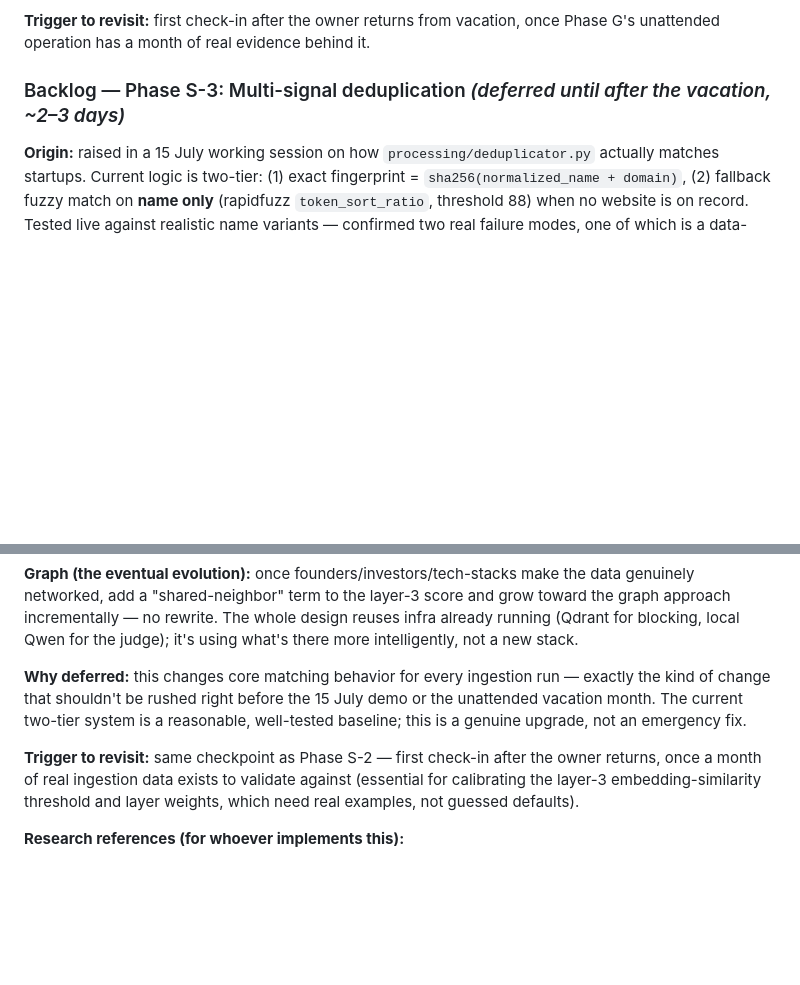
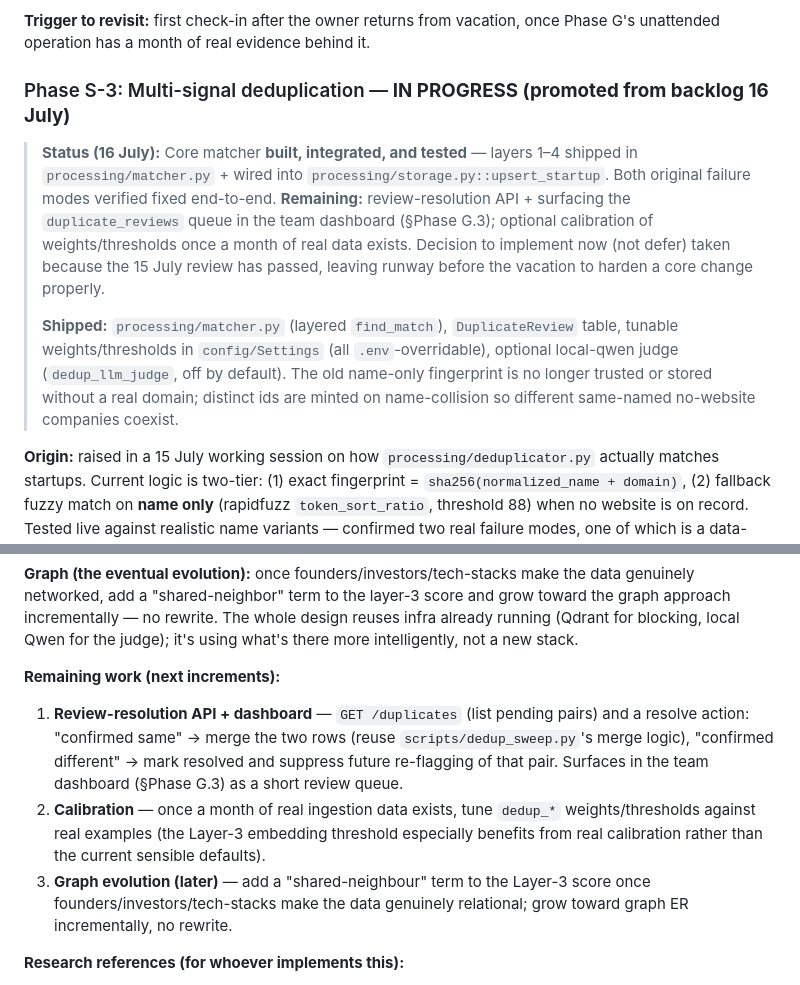
Before and after one commit to Tarun-agastya/vc-scouting-system, a Markdown page: DATA_INTEGRITY_PLAN.md, 2 parts joined by grey strips. GitHub-like rendering; blank space fills up the shorter version.

Commit message:
docs(dedup): mark Phase S-3 in-progress — core matcher shipped 16 July

```diff
--- a/DATA_INTEGRITY_PLAN.md
+++ b/DATA_INTEGRITY_PLAN.md
@@ -63,7 +63,11 @@ These ride along with work already scheduled, so they ship by 15 July at no adde
 
 **Trigger to revisit:** first check-in after the owner returns from vacation, once Phase G's unattended operation has a month of real evidence behind it.
 
-### Backlog — Phase S-3: Multi-signal deduplication *(deferred until after the vacation, ~2–3 days)*
+### Phase S-3: Multi-signal deduplication — **IN PROGRESS (promoted from backlog 16 July)**
+
+> **Status (16 July):** Core matcher **built, integrated, and tested** — layers 1–4 shipped in `processing/matcher.py` + wired into `processing/storage.py::upsert_startup`. Both original failure modes verified fixed end-to-end. **Remaining:** review-resolution API + surfacing the `duplicate_reviews` queue in the team dashboard (§Phase G.3); optional calibration of weights/thresholds once a month of real data exists. Decision to implement now (not defer) taken because the 15 July review has passed, leaving runway before the vacation to harden a core change properly.
+>
+> **Shipped:** `processing/matcher.py` (layered `find_match`), `DuplicateReview` table, tunable weights/thresholds in `config/Settings` (all `.env`-overridable), optional local-qwen judge (`dedup_llm_judge`, off by default). The old name-only fingerprint is no longer trusted or stored without a real domain; distinct ids are minted on name-collision so different same-named no-website companies coexist.
 
 **Origin:** raised in a 15 July working session on how `processing/deduplicator.py` actually matches startups. Current logic is two-tier: (1) exact fingerprint = `sha256(normalized_name + domain)`, (2) fallback fuzzy match on **name only** (rapidfuzz `token_sort_ratio`, threshold 88) when no website is on record. Tested live against realistic name variants — confirmed two real failure modes, one of which is a data-corruption risk, not just a missed merge:
 
@@ -85,9 +89,10 @@ These ride along with work already scheduled, so they ship by 15 July at no adde
 
 **Graph (the eventual evolution):** once founders/investors/tech-stacks make the data genuinely networked, add a "shared-neighbor" term to the layer-3 score and grow toward the graph approach incrementally — no rewrite. The whole design reuses infra already running (Qdrant for blocking, local Qwen for the judge); it's using what's there more intelligently, not a new stack.
 
-**Why deferred:** this changes core matching behavior for every ingestion run — exactly the kind of change that shouldn't be rushed right before the 15 July demo or the unattended vacation month. The current two-tier system is a reasonable, well-tested baseline; this is a genuine upgrade, not an emergency fix.
-
-**Trigger to revisit:** same checkpoint as Phase S-2 — first check-in after the owner returns, once a month of real ingestion data exists to validate against (essential for calibrating the layer-3 embedding-similarity threshold and layer weights, which need real examples, not guessed defaults).
+**Remaining work (next increments):**
+1. **Review-resolution API + dashboard** — `GET /duplicates` (list pending pairs) and a resolve action: "confirmed same" → merge the two rows (reuse `scripts/dedup_sweep.py`'s merge logic), "confirmed different" → mark resolved and suppress future re-flagging of that pair. Surfaces in the team dashboard (§Phase G.3) as a short review queue.
+2. **Calibration** — once a month of real ingestion data exists, tune `dedup_*` weights/thresholds against real examples (the Layer-3 embedding threshold especially benefits from real calibration rather than the current sensible defaults).
+3. **Graph evolution (later)** — add a "shared-neighbour" term to the Layer-3 score once founders/investors/tech-stacks make the data genuinely relational; grow toward graph ER incrementally, no rewrite.
 
 **Research references (for whoever implements this):**
 - [An Investigation of LLMs for Entity Matching (arXiv 2405.16884)](https://arxiv.org/pdf/2405.16884) — the "pairwise accuracy has plateaued, invest in the pipeline" finding
```
